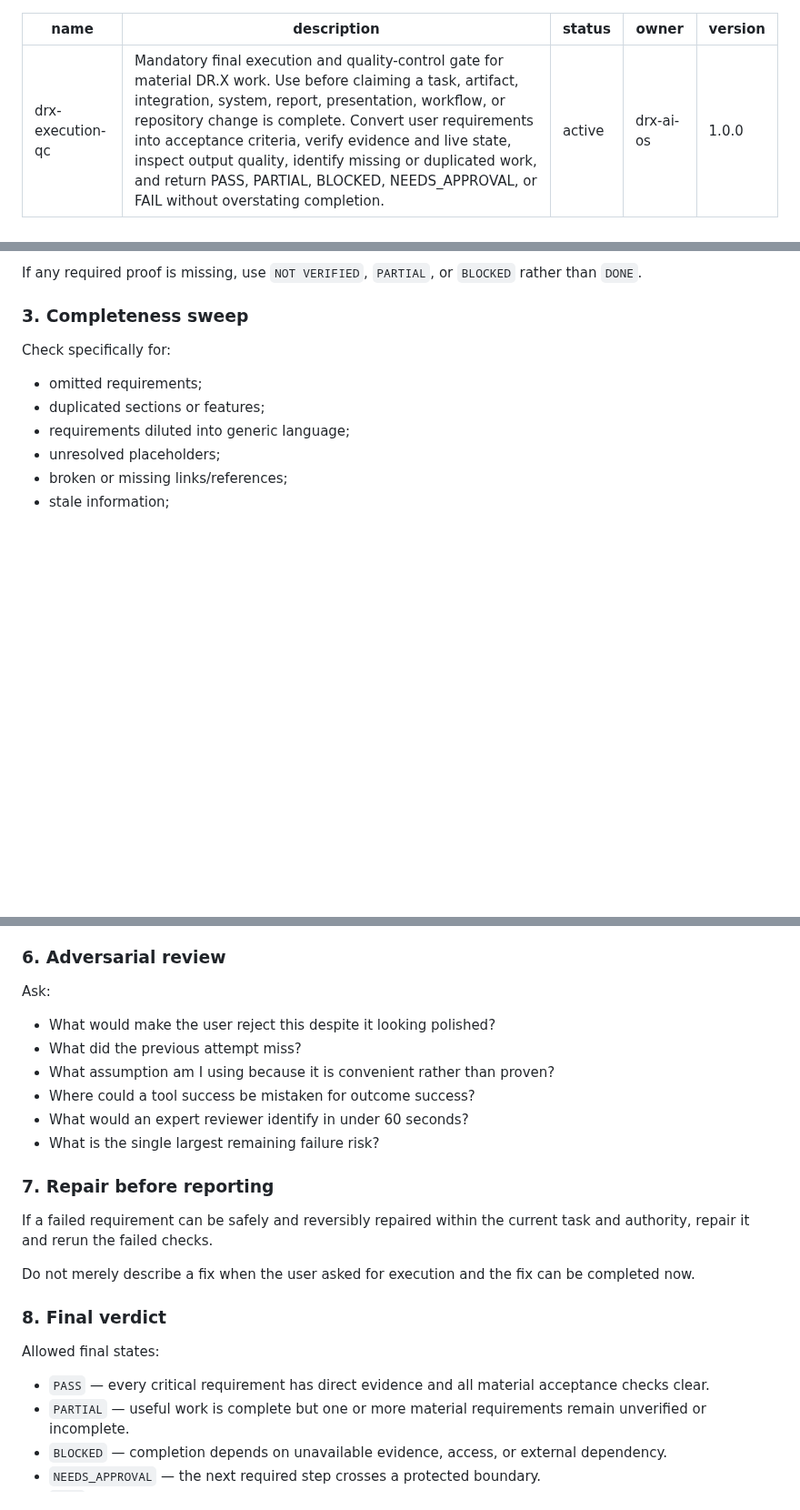
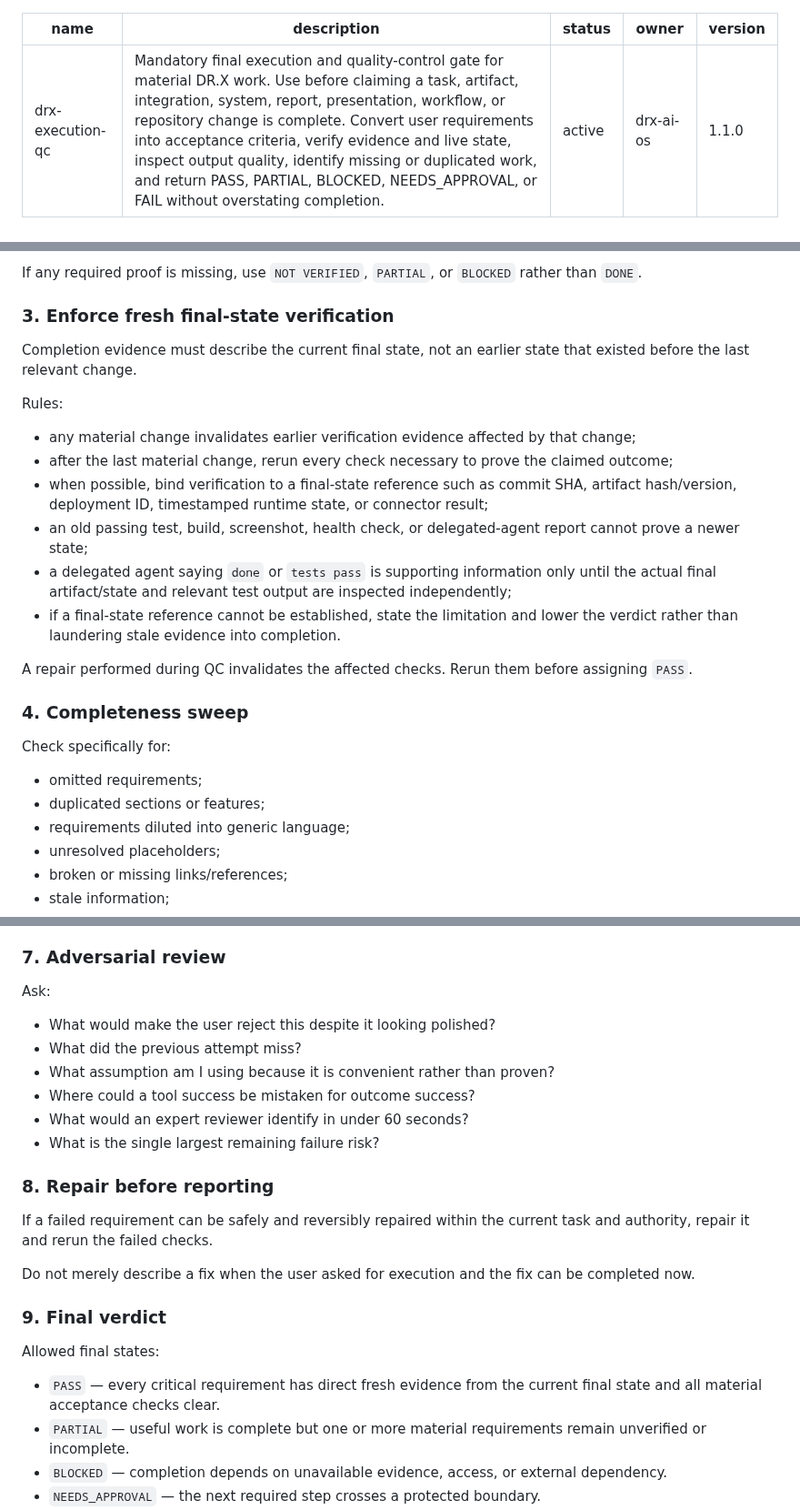
Before and after one commit to lets-colab/erfan-second-brain, a Markdown page: skills/drx-execution-qc/SKILL.md, 3 parts joined by grey strips. Shown at 91% size. GitHub-like rendering; blank space fills up the shorter version.

```diff
--- a/skills/drx-execution-qc/SKILL.md
+++ b/skills/drx-execution-qc/SKILL.md
@@ -3,7 +3,7 @@ name: drx-execution-qc
 description: Mandatory final execution and quality-control gate for material DR.X work. Use before claiming a task, artifact, integration, system, report, presentation, workflow, or repository change is complete. Convert user requirements into acceptance criteria, verify evidence and live state, inspect output quality, identify missing or duplicated work, and return PASS, PARTIAL, BLOCKED, NEEDS_APPROVAL, or FAIL without overstating completion.
 status: active
 owner: drx-ai-os
-version: 1.0.0
+version: 1.1.0
 ---
 
 # DR.X Execution QC
@@ -76,7 +76,21 @@ For technical or operational systems, completion requires the applicable proof c
 
 If any required proof is missing, use `NOT VERIFIED`, `PARTIAL`, or `BLOCKED` rather than `DONE`.
 
-### 3. Completeness sweep
+### 3. Enforce fresh final-state verification
+
+Completion evidence must describe the current final state, not an earlier state that existed before the last relevant change.
+
+Rules:
+- any material change invalidates earlier verification evidence affected by that change;
+- after the last material change, rerun every check necessary to prove the claimed outcome;
+- when possible, bind verification to a final-state reference such as commit SHA, artifact hash/version, deployment ID, timestamped runtime state, or connector result;
+- an old passing test, build, screenshot, health check, or delegated-agent report cannot prove a newer state;
+- a delegated agent saying `done` or `tests pass` is supporting information only until the actual final artifact/state and relevant test output are inspected independently;
+- if a final-state reference cannot be established, state the limitation and lower the verdict rather than laundering stale evidence into completion.
+
+A repair performed during QC invalidates the affected checks. Rerun them before assigning `PASS`.
+
+### 4. Completeness sweep
 
 Check specifically for:
 - omitted requirements;
@@ -126,7 +140,7 @@ For code/systems check as applicable:
 - configuration drift;
 - actual end-to-end behavior.
 
-### 6. Adversarial review
+### 7. Adversarial review
 
 Ask:
 - What would make the user reject this despite it looking polished?
@@ -136,16 +150,16 @@ Ask:
 - What would an expert reviewer identify in under 60 seconds?
 - What is the single largest remaining failure risk?
 
-### 7. Repair before reporting
+### 8. Repair before reporting
 
 If a failed requirement can be safely and reversibly repaired within the current task and authority, repair it and rerun the failed checks.
 
 Do not merely describe a fix when the user asked for execution and the fix can be completed now.
 
-### 8. Final verdict
+### 9. Final verdict
 
 Allowed final states:
-- `PASS` — every critical requirement has direct evidence and all material acceptance checks clear.
+- `PASS` — every critical requirement has direct fresh evidence from the current final state and all material acceptance checks clear.
 - `PARTIAL` — useful work is complete but one or more material requirements remain unverified or incomplete.
 - `BLOCKED` — completion depends on unavailable evidence, access, or external dependency.
 - `NEEDS_APPROVAL` — the next required step crosses a protected boundary.
```
Also changed, not shown: other parts of skills/drx-execution-qc/SKILL.md (+21 -15 lines).
